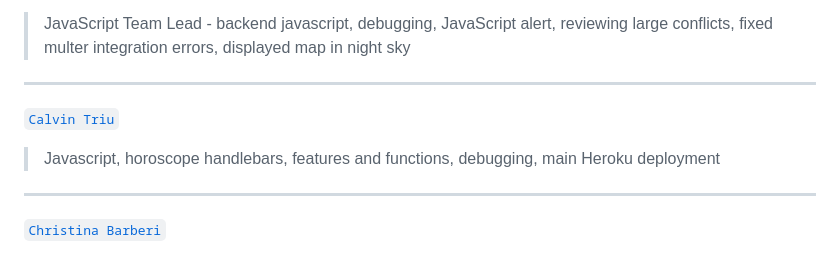
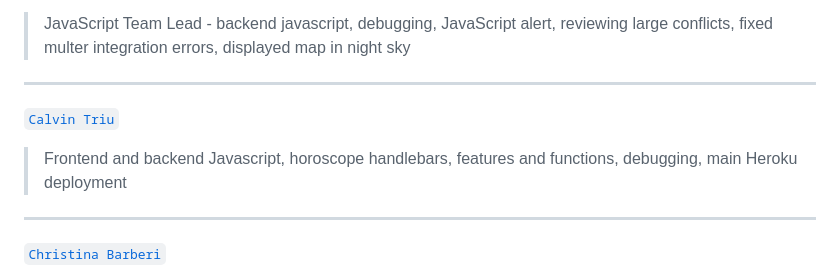
Before and after one commit to utgroup3/Nomad-Nebula, a Markdown page: README.md, the part around the change. Drawn GitHub-style.

Commit message:
minor readme additions (:

```diff
--- a/README.md
+++ b/README.md
@@ -133,7 +133,7 @@ DB_PW='your_mysql_password'
 > JavaScript Team Lead - backend javascript, debugging, JavaScript alert, reviewing large conflicts, fixed multer integration errors, displayed map in night sky
 ---
 [`Calvin Triu`](https://github.com/cntrieu)
-> Javascript, horoscope handlebars, features and functions, debugging, main Heroku deployment
+> Frontend and backend Javascript, horoscope handlebars, features and functions, debugging, main Heroku deployment
 ---
 [`Christina Barberi`](https://github.com/Christinaecb)
 > Slideshow presentation, javascript, GitHub Repository Setup, back-up Heroku deployment
```
